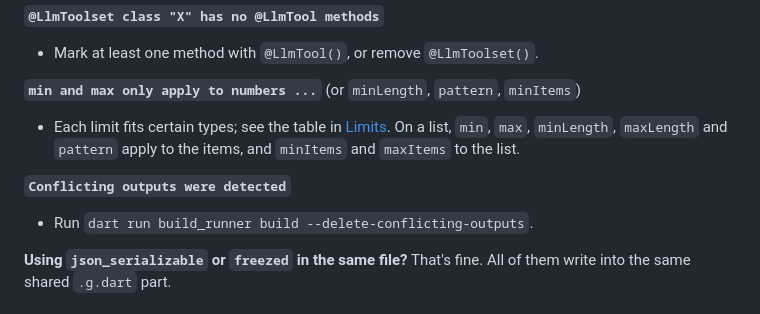
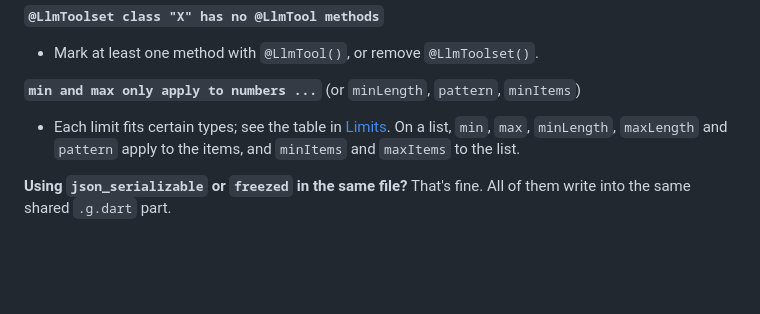
Before and after one commit to amitgp853/llm_tool, a Markdown page: llm_tool/README.md, the part around the change. Drawn GitHub-style; blank space fills up the shorter version.

Commit message:
docs: drop --delete-conflicting-outputs advice
build_runner 2.7.0+ always deletes conflicting outputs and ignores the
flag with a warning, so the troubleshooting entry no longer applies.

```diff
--- a/llm_tool/README.md
+++ b/llm_tool/README.md
@@ -701,9 +701,6 @@ To test what a tool *does*, call it like a function:
   list, `min`, `max`, `minLength`, `maxLength` and `pattern` apply to the
   items, and `minItems` and `maxItems` to the list.
 
-**`Conflicting outputs were detected`**
-- Run `dart run build_runner build --delete-conflicting-outputs`.
-
 **Using `json_serializable` or `freezed` in the same file?** That's fine.
 All of them write into the same shared `.g.dart` part.
 
```
Also changed, not shown: llm_tool_generator/README.md (+0 -3 lines).
